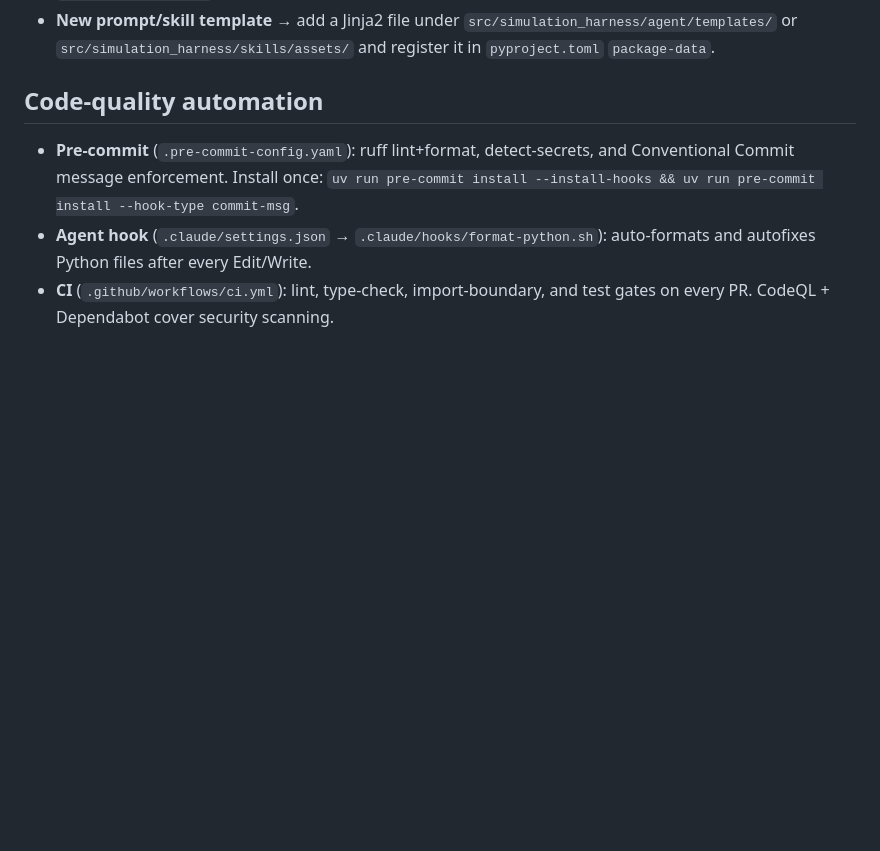
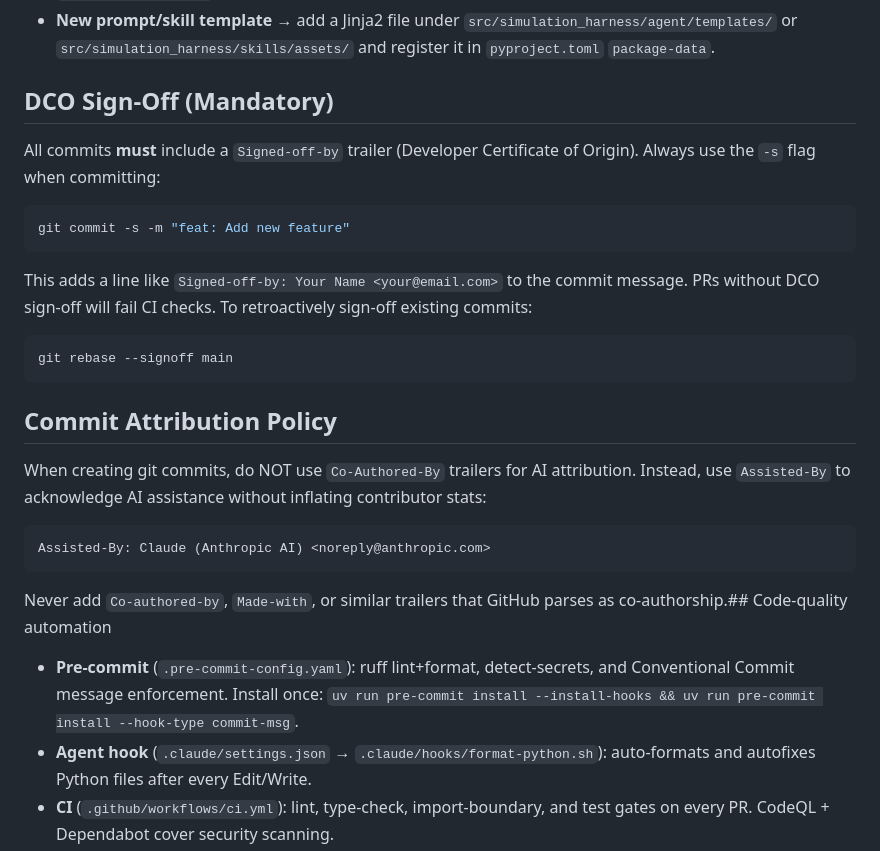
Before and after one commit to skillberry-ai/simulation-harness, a Markdown page: CLAUDE.md, the part around the change. Drawn GitHub-style; blank space fills up the shorter version.

Commit message:
chore: sign-off protocol
Signed-off-by: Jonathan Bnayahu <bnayahu@il.ibm.com>

````diff
--- a/CLAUDE.md
+++ b/CLAUDE.md
@@ -100,7 +100,30 @@ For the common change types, copy the shape of an existing example rather than i
 - **New skill-generation stage** → mirror an existing stage in `src/simulation_harness/skills/generation/stages/` (e.g. `operations.py`); wire it into the pipeline in `skills/generator.py`.
 - **New prompt/skill template** → add a Jinja2 file under `src/simulation_harness/agent/templates/` or `src/simulation_harness/skills/assets/` and register it in `pyproject.toml` `package-data`.
 
-## Code-quality automation
+## DCO Sign-Off (Mandatory)
+
+All commits **must** include a `Signed-off-by` trailer (Developer Certificate of Origin).
+Always use the `-s` flag when committing:
+
+```sh
+git commit -s -m "feat: Add new feature"
+```
+
+This adds a line like `Signed-off-by: Your Name <your@email.com>` to the commit message.
+PRs without DCO sign-off will fail CI checks. To retroactively sign-off existing commits:
+
+```sh
+git rebase --signoff main
+```
+
+## Commit Attribution Policy
+
+When creating git commits, do NOT use `Co-Authored-By` trailers for AI attribution.
+Instead, use `Assisted-By` to acknowledge AI assistance without inflating contributor stats:
+
+    Assisted-By: Claude (Anthropic AI) <noreply@anthropic.com>
+
+Never add `Co-authored-by`, `Made-with`, or similar trailers that GitHub parses as co-authorship.## Code-quality automation
 
 - **Pre-commit** (`.pre-commit-config.yaml`): ruff lint+format, detect-secrets, and Conventional Commit message enforcement. Install once: `uv run pre-commit install --install-hooks && uv run pre-commit install --hook-type commit-msg`.
 - **Agent hook** (`.claude/settings.json` → `.claude/hooks/format-python.sh`): auto-formats and autofixes Python files after every Edit/Write.
````
